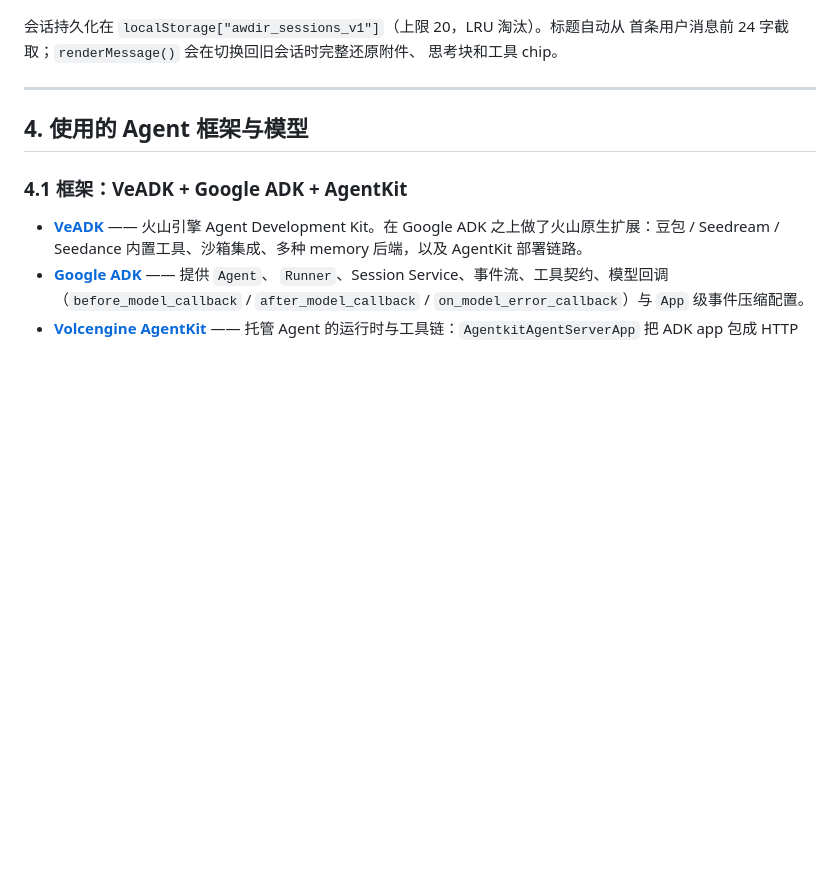
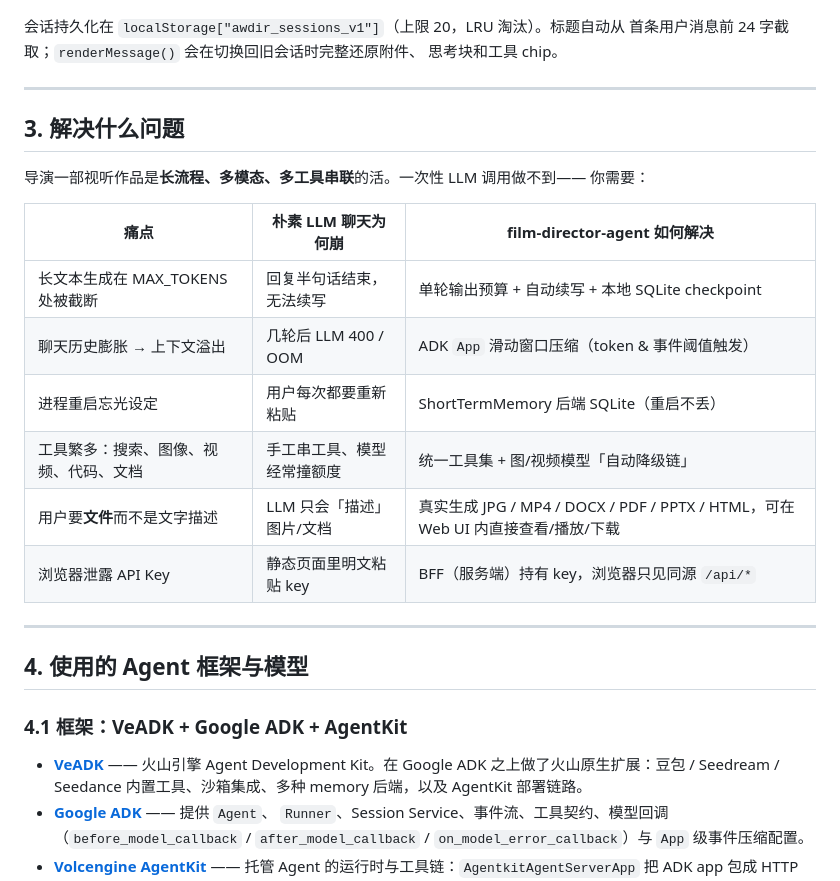
Before and after one commit to wanglongxiao/film-director-agent, a Markdown page: README.zh-CN.md, the part around the change printed below. Rendered like a GitHub page; blank space fills up the shorter version.

```diff
--- a/README.zh-CN.md
+++ b/README.zh-CN.md
@@ -137,6 +133,22 @@ SSE 流式返回 `text` / `thought` / `tool_call` / `file` 事件。前端把模
 会话持久化在 `localStorage["awdir_sessions_v1"]`（上限 20，LRU 淘汰）。标题自动从
 首条用户消息前 24 字截取；`renderMessage()` 会在切换回旧会话时完整还原附件、
 思考块和工具 chip。
+
+***
+
+## 3. 解决什么问题
+
+导演一部视听作品是**长流程、多模态、多工具串联**的活。一次性 LLM 调用做不到——
+你需要：
+
+| 痛点                      | 朴素 LLM 聊天为何崩      | film-director-agent 如何解决                                       |
+| ----------------------- | ----------------- | --------------------------------------------------------------- |
+| 长文本生成在 MAX\_TOKENS 处被截断 | 回复半句话结束，无法续写      | 单轮输出预算 + 自动续写 + 本地 SQLite checkpoint                            |
+| 聊天历史膨胀 → 上下文溢出          | 几轮后 LLM 400 / OOM | ADK `App` 滑动窗口压缩（token & 事件阈值触发）                                |
+| 进程重启忘光设定                | 用户每次都要重新粘贴        | ShortTermMemory 后端 SQLite（重启不丢）                                 |
+| 工具繁多：搜索、图像、视频、代码、文档     | 手工串工具、模型经常撞额度     | 统一工具集 + 图/视频模型「自动降级链」                                           |
+| 用户要**文件**而不是文字描述        | LLM 只会「描述」图片/文档   | 真实生成 JPG / MP4 / DOCX / PDF / PPTX / HTML，可在 Web UI 内直接查看/播放/下载 |
+| 浏览器泄露 API Key           | 静态页面里明文粘贴 key     | BFF（服务端）持有 key，浏览器只见同源 `/api/*`                                 |
 
 ***
 
```
Also changed, not shown: other parts of README.zh-CN.md (+22 -26 lines), README.md (+40 -26 lines), docs/screenshots/01-overview.png, docs/screenshots/05-pdf.png, 3 other files.
